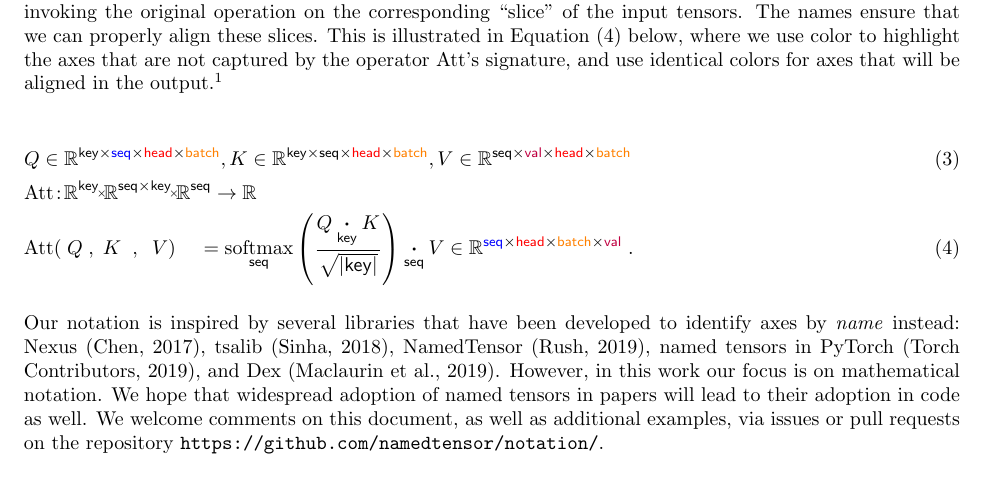
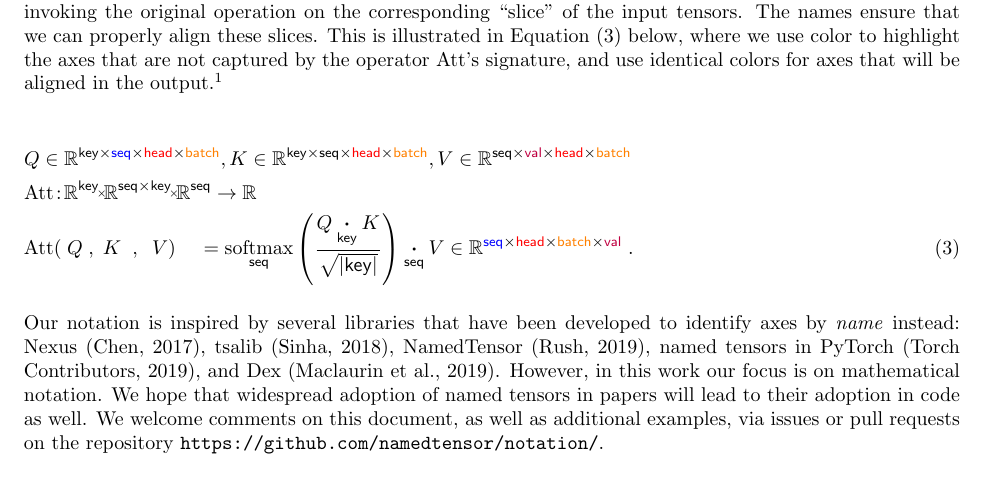
Before and after one commit to namedtensor/notation, a LaTeX paper (main.tex): part of page 2 of 21, cut so that both start at the same text. Compiled offline with pdfLaTeX.

Commit message:
dropped unneeded number from equation

```diff
--- a/main.tex
+++ b/main.tex
@@ -104,7 +104,7 @@ This is illustrated in Equation~(\ref{eq:attentionexpand}) below, where we use c
 
 \begin{flalign}
   &Q \in \R^{\key\times \colA{\seq} \times \colB{\head} \times \colC{\batch}},  K \in \R^{\key\times \seq \times \colB{\head} \times \colC{\batch}},
-  V \in \R^{\seq \times \colD{\val} \times \colB{\head} \times \colC{\batch}} \\
+  V \in \R^{\seq \times \colD{\val} \times \colB{\head} \times \colC{\batch}} \nonumber \\
   &\text{Att}\!:\!\R^\key \stimes \R^{\seq \times \key} \stimes \R^{\seq} \rightarrow \R \nonumber &\\
   &\text{Att}(\;Q\;,\;K\;\;,\;\;V) \;\;\;\;= \nfun{seq}{softmax} \left( \frac{Q \ndot{key} K}{\sqrt{|\name{key}|}} \right) \ndot{seq} V  \in \R^{\colA{\seq} \times \colB{\head} \times \colC{\batch} \times \colD{\val}}\;. & \label{eq:attentionexpand}
 \end{flalign}
```
Also changed, not shown: main.pdf, 2 other files.
